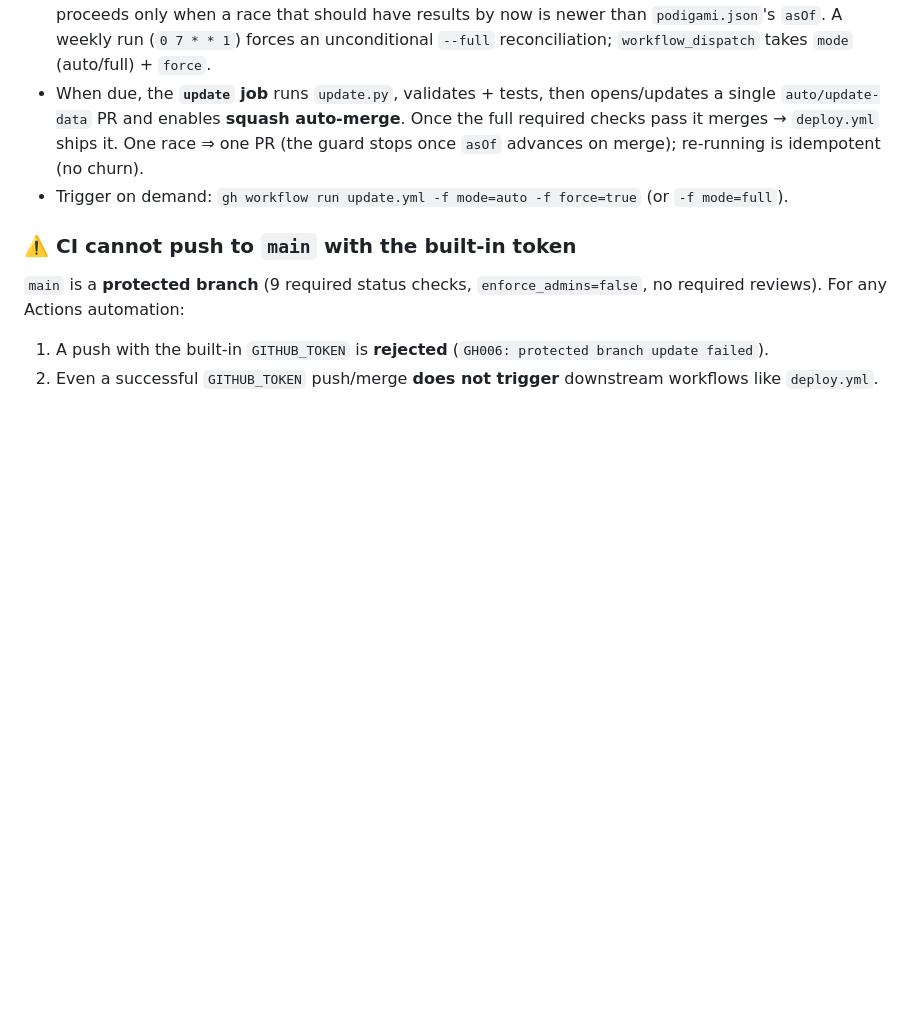
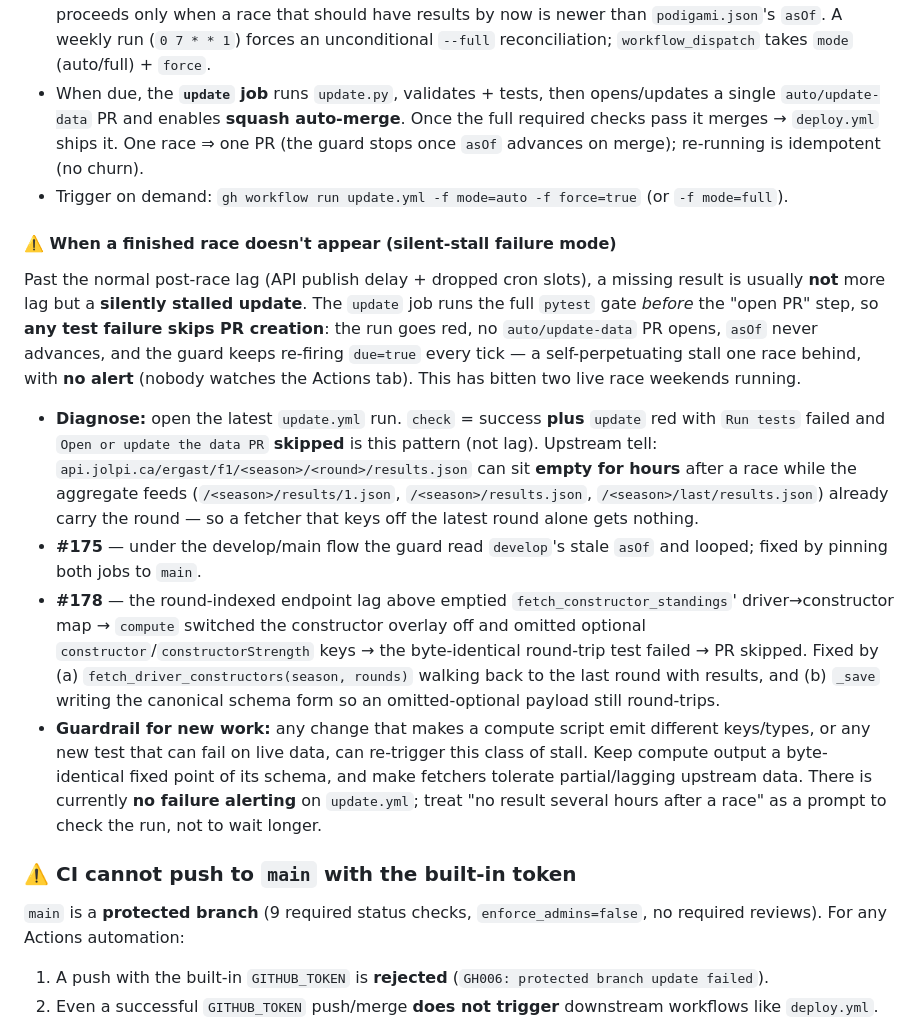
Before and after one commit to NikoKiru/f1podigami, a Markdown page: CLAUDE.md, the part around the change. Drawn GitHub-style; blank space fills up the shorter version.

Commit message:
docs: document the auto-update silent-stall failure mode in CLAUDE.md
Two live race weekends in a row, the automated data update stalled one race
behind because the update job's pytest gate failed and silently skipped the
"open PR" step (the guard then re-fires forever). Capture the pattern, the
Jolpica round-indexed endpoint lag that triggered #178, the diagnosis path,
and the no-alerting gap so the next occurrence is recognised fast.

Co-Authored-By: Claude Opus 4.8 <noreply@anthropic.com>

```diff
--- a/CLAUDE.md
+++ b/CLAUDE.md
@@ -145,6 +145,15 @@ Keeps the site fresh with no manual step, running the same pipeline as a local `
 - When due, the **`update` job** runs `update.py`, validates + tests, then opens/updates a single `auto/update-data` PR and enables **squash auto-merge**. Once the full required checks pass it merges → `deploy.yml` ships it. One race ⇒ one PR (the guard stops once `asOf` advances on merge); re-running is idempotent (no churn).
 - Trigger on demand: `gh workflow run update.yml -f mode=auto -f force=true` (or `-f mode=full`).
 
+#### ⚠️ When a finished race doesn't appear (silent-stall failure mode)
+
+Past the normal post-race lag (API publish delay + dropped cron slots), a missing result is usually **not** more lag but a **silently stalled update**. The `update` job runs the full `pytest` gate *before* the "open PR" step, so **any test failure skips PR creation**: the run goes red, no `auto/update-data` PR opens, `asOf` never advances, and the guard keeps re-firing `due=true` every tick — a self-perpetuating stall one race behind, with **no alert** (nobody watches the Actions tab). This has bitten two live race weekends running.
+
+- **Diagnose:** open the latest `update.yml` run. `check` = success **plus** `update` red with `Run tests` failed and `Open or update the data PR` **skipped** is this pattern (not lag). Upstream tell: `api.jolpi.ca/ergast/f1/<season>/<round>/results.json` can sit **empty for hours** after a race while the aggregate feeds (`/<season>/results/1.json`, `/<season>/results.json`, `/<season>/last/results.json`) already carry the round — so a fetcher that keys off the latest round alone gets nothing.
+- **#175** — under the develop/main flow the guard read `develop`'s stale `asOf` and looped; fixed by pinning both jobs to `main`.
+- **#178** — the round-indexed endpoint lag above emptied `fetch_constructor_standings`' driver→constructor map → `compute` switched the constructor overlay off and omitted optional `constructor`/`constructorStrength` keys → the byte-identical round-trip test failed → PR skipped. Fixed by (a) `fetch_driver_constructors(season, rounds)` walking back to the last round with results, and (b) `_save` writing the canonical schema form so an omitted-optional payload still round-trips.
+- **Guardrail for new work:** any change that makes a compute script emit different keys/types, or any new test that can fail on live data, can re-trigger this class of stall. Keep compute output a byte-identical fixed point of its schema, and make fetchers tolerate partial/lagging upstream data. There is currently **no failure alerting** on `update.yml`; treat "no result several hours after a race" as a prompt to check the run, not to wait longer.
+
 ### ⚠️ CI cannot push to `main` with the built-in token
 
 `main` is a **protected branch** (9 required status checks, `enforce_admins=false`, no required reviews). For any Actions automation:
```
